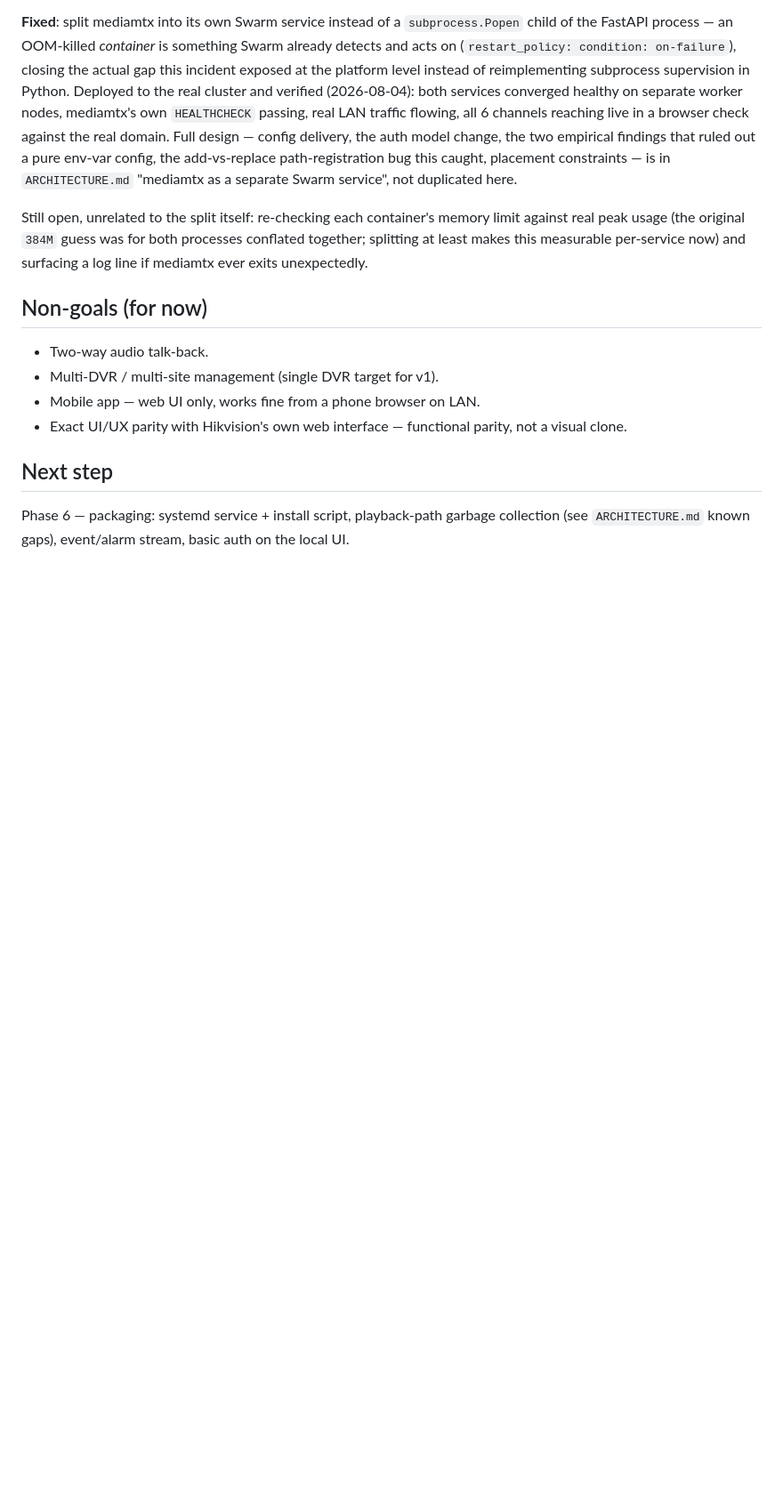
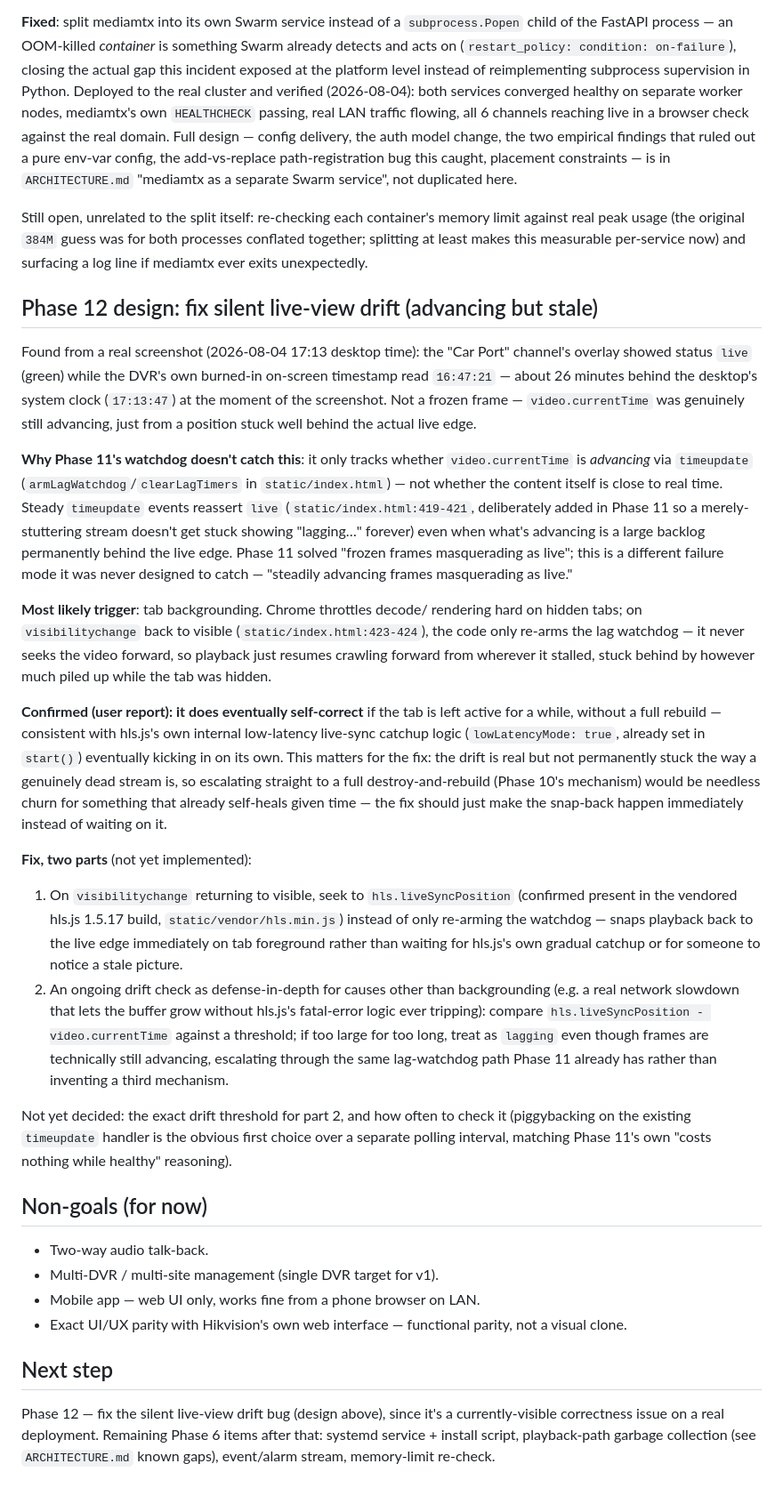
Before and after one commit to alfiyansys/dvr-window, a Markdown page: PLAN.md, the part around one of its changes. Shown at 89% size. Rendered like a GitHub page; blank space fills up the shorter version.

Commit message:
Document Phase 12: fix silent live-view drift-while-advancing
Found from a real screenshot - "live" status while the DVR's own
burned-in timestamp was ~26 minutes behind the wall clock, playback
genuinely advancing (not frozen) the whole time. The Phase 11 lag
watchdog only tracks whether currentTime is advancing, not whether the
content is actually close to real time, so it never catches this.

Most likely trigger: tab backgrounding - visibilitychange back to
visible only re-arms the watchdog today, never seeks forward, so
playback just resumes crawling from wherever it stalled. Confirmed by
the user that it does eventually self-correct if left active for a
while, consistent with hls.js's own low-latency live-sync catchup -
informs the fix design (snap to hls.liveSyncPosition on visibility
return, plus an ongoing drift check as defense-in-depth) rather than
escalating straight to a full rebuild for something that already
self-heals given time.

Not implemented yet - plan only, per request.

Co-Authored-By: Claude Sonnet 5 <noreply@anthropic.com>
Claude-Session: https://claude.ai/code/session_013rokAUkmbS9fKg3xHpMMGE

```diff
--- a/PLAN.md
+++ b/PLAN.md
@@ -239,6 +240,68 @@ guess was for both processes conflated together; splitting at least
 makes this measurable per-service now) and surfacing a log line if
 mediamtx ever exits unexpectedly.
 
+## Phase 12 design: fix silent live-view drift (advancing but stale)
+
+Found from a real screenshot (2026-08-04 17:13 desktop time): the
+"Car Port" channel's overlay showed status `live` (green) while the
+DVR's own burned-in on-screen timestamp read `16:47:21` — about 26
+minutes behind the desktop's system clock (`17:13:47`) at the moment
+of the screenshot. Not a frozen frame — `video.currentTime` was
+genuinely still advancing, just from a position stuck well behind the
+actual live edge.
+
+**Why Phase 11's watchdog doesn't catch this**: it only tracks whether
+`video.currentTime` is *advancing* via `timeupdate`
+(`armLagWatchdog`/`clearLagTimers` in `static/index.html`) — not
+whether the content itself is close to real time. Steady `timeupdate`
+events reassert `live` (`static/index.html:419-421`, deliberately
+added in Phase 11 so a merely-stuttering stream doesn't get stuck
+showing "lagging…" forever) even when what's advancing is a large
+backlog permanently behind the live edge. Phase 11 solved "frozen
+frames masquerading as live"; this is a different failure mode it was
+never designed to catch — "steadily advancing frames masquerading as
+live."
+
+**Most likely trigger**: tab backgrounding. Chrome throttles decode/
+rendering hard on hidden tabs; on `visibilitychange` back to visible
+(`static/index.html:423-424`), the code only re-arms the lag
+watchdog — it never seeks the video forward, so playback just resumes
+crawling forward from wherever it stalled, stuck behind by however
+much piled up while the tab was hidden.
+
+**Confirmed (user report): it does eventually self-correct** if the
+tab is left active for a while, without a full rebuild — consistent
+with hls.js's own internal low-latency live-sync catchup logic
+(`lowLatencyMode: true`, already set in `start()`) eventually kicking
+in on its own. This matters for the fix: the drift is real but not
+permanently stuck the way a genuinely dead stream is, so escalating
+straight to a full destroy-and-rebuild (Phase 10's mechanism) would be
+needless churn for something that already self-heals given time — the
+fix should just make the snap-back happen immediately instead of
+waiting on it.
+
+**Fix, two parts** (not yet implemented):
+
+1. On `visibilitychange` returning to visible, seek to
+   `hls.liveSyncPosition` (confirmed present in the vendored hls.js
+   1.5.17 build, `static/vendor/hls.min.js`) instead of only re-arming
+   the watchdog — snaps playback back to the live edge immediately on
+   tab foreground rather than waiting for hls.js's own gradual catchup
+   or for someone to notice a stale picture.
+2. An ongoing drift check as defense-in-depth for causes other than
+   backgrounding (e.g. a real network slowdown that lets the buffer
+   grow without hls.js's fatal-error logic ever tripping): compare
+   `hls.liveSyncPosition - video.currentTime` against a threshold; if
+   too large for too long, treat as `lagging` even though frames are
+   technically still advancing, escalating through the same
+   lag-watchdog path Phase 11 already has rather than inventing a
+   third mechanism.
+
+Not yet decided: the exact drift threshold for part 2, and how often
+to check it (piggybacking on the existing `timeupdate` handler is the
+obvious first choice over a separate polling interval, matching Phase
+11's own "costs nothing while healthy" reasoning).
+
 ## Non-goals (for now)
 
 - Two-way audio talk-back.
@@ -248,6 +311,8 @@ mediamtx ever exits unexpectedly.
 
 ## Next step
 
-Phase 6 — packaging: systemd service + install script, playback-path
-garbage collection (see `ARCHITECTURE.md` known gaps), event/alarm
-stream, basic auth on the local UI.
+Phase 12 — fix the silent live-view drift bug (design above), since
+it's a currently-visible correctness issue on a real deployment.
+Remaining Phase 6 items after that: systemd service + install script,
+playback-path garbage collection (see `ARCHITECTURE.md` known gaps),
+event/alarm stream, memory-limit re-check.
```
Also changed, not shown: other parts of PLAN.md (+1 -0 lines).
